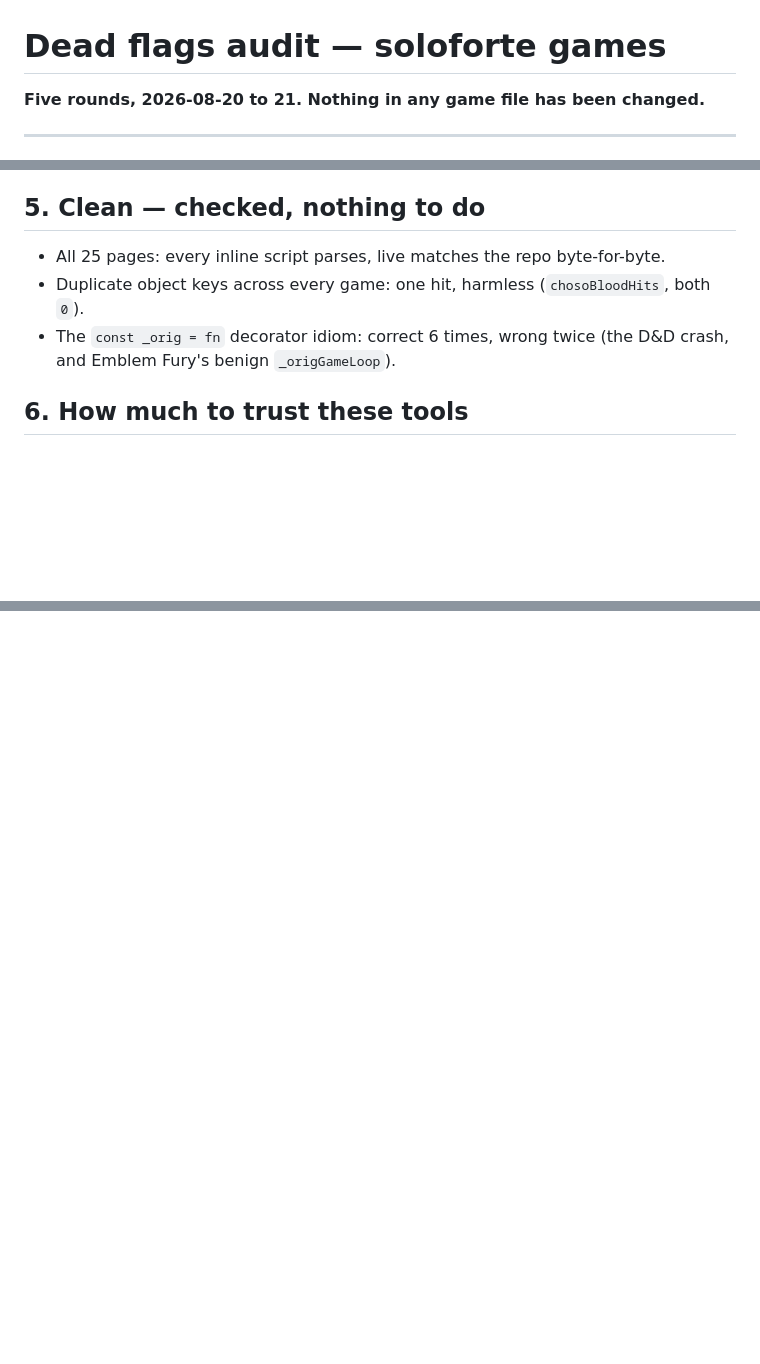
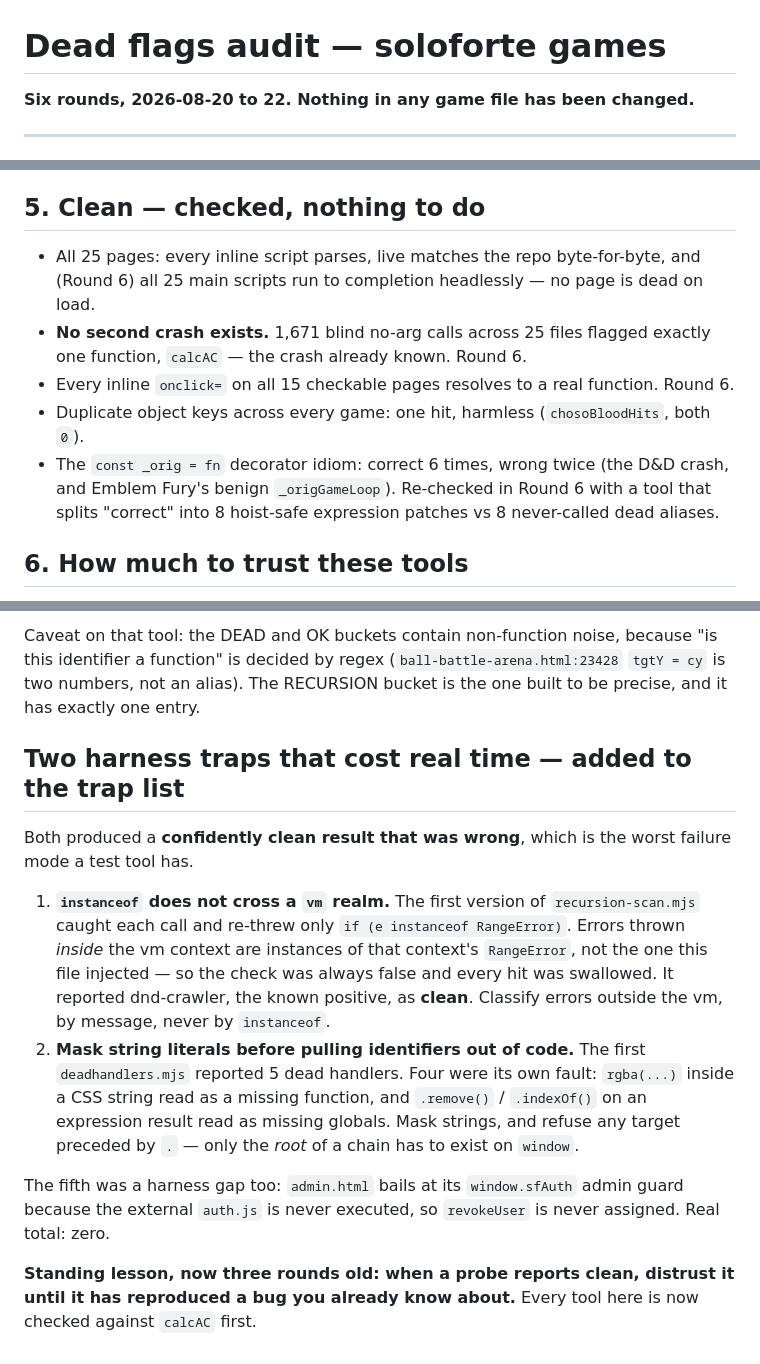
Before and after one commit to EinsteinPGame/soloforte, a Markdown page: dead-flags-audit.md, 3 parts joined by grey strips. GitHub-like rendering; blank space fills up the shorter version.

```diff
--- a/dead-flags-audit.md
+++ b/dead-flags-audit.md
@@ -1,6 +1,6 @@
 # Dead flags audit — soloforte games
 
-**Five rounds, 2026-08-20 to 21. Nothing in any game file has been changed.**
+**Six rounds, 2026-08-20 to 22. Nothing in any game file has been changed.**
 
 ---
 
@@ -57,10 +57,15 @@ executing the real file, not by reading it (`_origCalcAC === calcAC` is `true`;
 
 ## 5. Clean — checked, nothing to do
 
-- All 25 pages: every inline script parses, live matches the repo byte-for-byte.
+- All 25 pages: every inline script parses, live matches the repo byte-for-byte, and
+  (Round 6) all 25 main scripts run to completion headlessly — no page is dead on load.
+- **No second crash exists.** 1,671 blind no-arg calls across 25 files flagged exactly
+  one function, `calcAC` — the crash already known. Round 6.
+- Every inline `onclick=` on all 15 checkable pages resolves to a real function. Round 6.
 - Duplicate object keys across every game: one hit, harmless (`chosoBloodHits`, both `0`).
 - The `const _orig = fn` decorator idiom: correct 6 times, wrong twice (the D&D crash,
-  and Emblem Fury's benign `_origGameLoop`).
+  and Emblem Fury's benign `_origGameLoop`). Re-checked in Round 6 with a tool that
+  splits "correct" into 8 hoist-safe expression patches vs 8 never-called dead aliases.
 
 ## 6. How much to trust these tools
 
@@ -504,0 +583,29 @@ balance decision, not a bug fix.
+Caveat on that tool: the DEAD and OK buckets contain non-function noise, because
+"is this identifier a function" is decided by regex (`ball-battle-arena.html:23428`
+`tgtY = cy` is two numbers, not an alias). The RECURSION bucket is the one built to be
+precise, and it has exactly one entry.
+
+## Two harness traps that cost real time — added to the trap list
+
+Both produced a **confidently clean result that was wrong**, which is the worst
+failure mode a test tool has.
+
+1. **`instanceof` does not cross a `vm` realm.** The first version of
+   `recursion-scan.mjs` caught each call and re-threw only `if (e instanceof
+   RangeError)`. Errors thrown *inside* the vm context are instances of that context's
+   `RangeError`, not the one this file injected — so the check was always false and
+   every hit was swallowed. It reported dnd-crawler, the known positive, as **clean**.
+   Classify errors outside the vm, by message, never by `instanceof`.
+2. **Mask string literals before pulling identifiers out of code.** The first
+   `deadhandlers.mjs` reported 5 dead handlers. Four were its own fault: `rgba(...)`
+   inside a CSS string read as a missing function, and `.remove()` / `.indexOf()` on an
+   expression result read as missing globals. Mask strings, and refuse any target
+   preceded by `.` — only the *root* of a chain has to exist on `window`.
+
+The fifth was a harness gap too: `admin.html` bails at its `window.sfAuth` admin guard
+because the external `auth.js` is never executed, so `revokeUser` is never assigned.
+Real total: zero.
+
+**Standing lesson, now three rounds old: when a probe reports clean, distrust it until
+it has reproduced a bug you already know about.** Every tool here is now checked
+against `calcAC` first.
```
Also changed, not shown: other parts of dead-flags-audit.md (+73 -0 lines).
